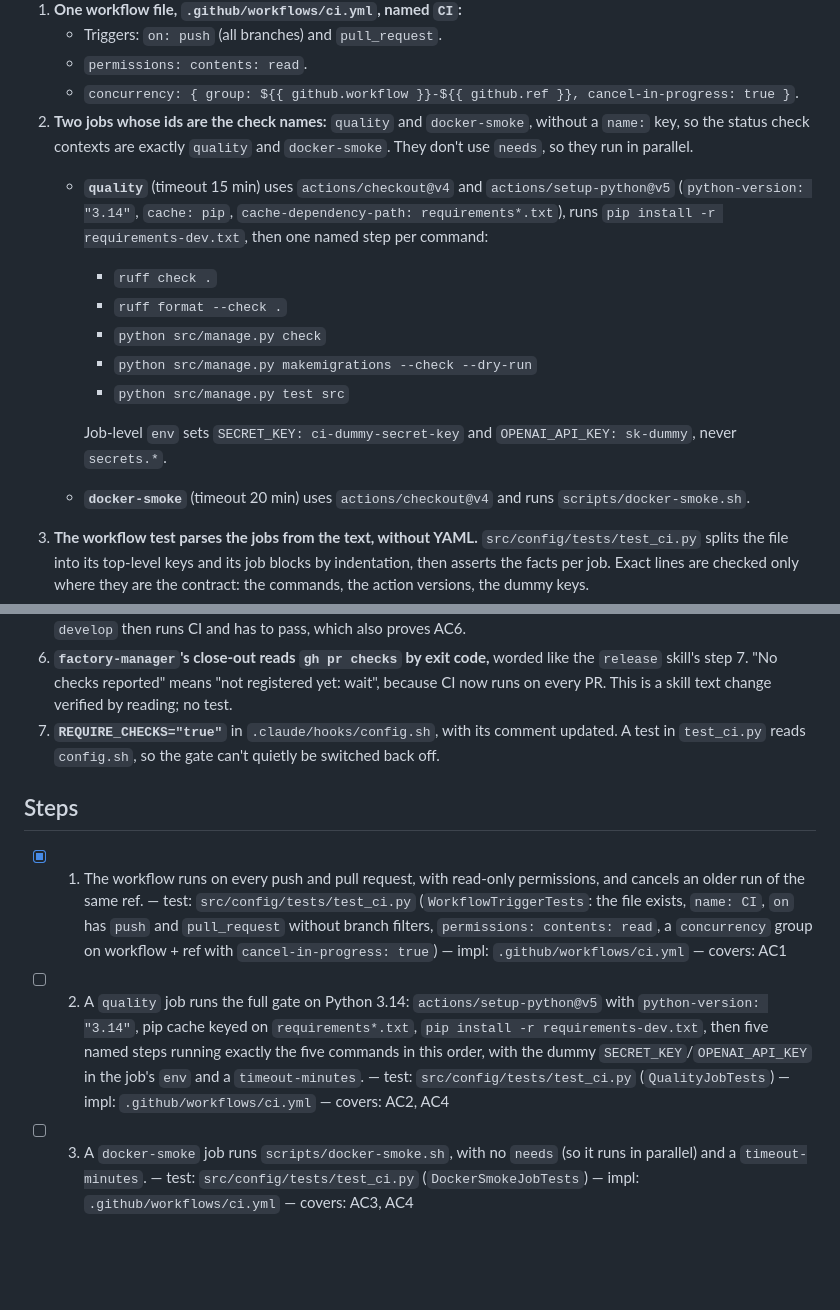
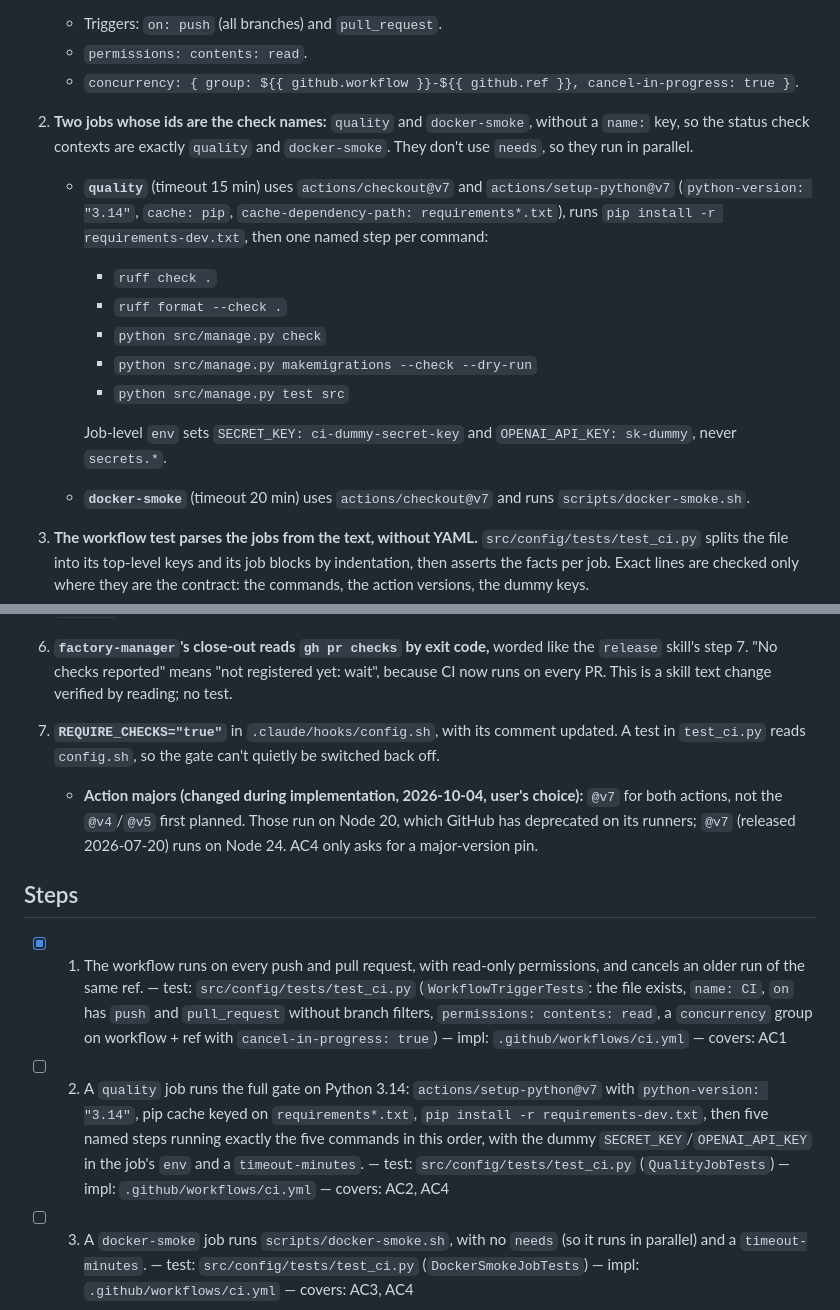
Before and after one commit to Jeko92/learning-companion-v2, a Markdown page: work/ci-tests/plan.md, 2 parts joined by grey strips. Drawn GitHub-style; blank space fills up the shorter version.

Commit message:
docs(ci-tests): pin the actions to v7 (Node 24) instead of v4/v5

```diff
--- a/work/ci-tests/plan.md
+++ b/work/ci-tests/plan.md
@@ -22,7 +22,7 @@
    - `permissions: contents: read`.
    - `concurrency: { group: ${{ github.workflow }}-${{ github.ref }}, cancel-in-progress: true }`.
 2. **Two jobs whose ids are the check names:** `quality` and `docker-smoke`, without a `name:` key, so the status check contexts are exactly `quality` and `docker-smoke`. They don't use `needs`, so they run in parallel.
-   - **`quality`** (timeout 15 min) uses `actions/checkout@v4` and `actions/setup-python@v5` (`python-version: "3.14"`, `cache: pip`, `cache-dependency-path: requirements*.txt`), runs `pip install -r requirements-dev.txt`, then one named step per command:
+   - **`quality`** (timeout 15 min) uses `actions/checkout@v7` and `actions/setup-python@v7` (`python-version: "3.14"`, `cache: pip`, `cache-dependency-path: requirements*.txt`), runs `pip install -r requirements-dev.txt`, then one named step per command:
      - `ruff check .`
      - `ruff format --check .`
      - `python src/manage.py check`
@@ -30,7 +30,7 @@
      - `python src/manage.py test src`
 
      Job-level `env` sets `SECRET_KEY: ci-dummy-secret-key` and `OPENAI_API_KEY: sk-dummy`, never `secrets.*`.
-   - **`docker-smoke`** (timeout 20 min) uses `actions/checkout@v4` and runs `scripts/docker-smoke.sh`.
+   - **`docker-smoke`** (timeout 20 min) uses `actions/checkout@v7` and runs `scripts/docker-smoke.sh`.
 3. **The workflow test parses the jobs from the text, without YAML.** `src/config/tests/test_ci.py` splits the file into its top-level keys and its job blocks by indentation, then asserts the facts per job. Exact lines are checked only where they are the contract: the commands, the action versions, the dummy keys.
 4. **Branch protection is a committed, reviewable script.** `scripts/branch-protection.sh show|apply` holds the desired state, so it can be re-applied and is documented.
    - `main`: one `PUT` that keeps today's settings (PR required with 0 approvals, `enforce_admins: true`, no force pushes or deletions) and adds `required_status_checks: {strict: false, checks: [quality, docker-smoke]}`, bound to the GitHub Actions app (`app_id` 15368), so another app can't report a check under the same name.
@@ -42,9 +42,11 @@
 6. **`factory-manager`'s close-out reads `gh pr checks` by exit code,** worded like the `release` skill's step 7. "No checks reported" means "not registered yet: wait", because CI now runs on every PR. This is a skill text change verified by reading; no test.
 7. **`REQUIRE_CHECKS="true"`** in `.claude/hooks/config.sh`, with its comment updated. A test in `test_ci.py` reads `config.sh`, so the gate can't quietly be switched back off.
 
+   - **Action majors (changed during implementation, 2026-10-04, user's choice):** `@v7` for both actions, not the `@v4`/`@v5` first planned. Those run on Node 20, which GitHub has deprecated on its runners; `@v7` (released 2026-07-20) runs on Node 24. AC4 only asks for a major-version pin.
+
 ## Steps
 - [x] 1. The workflow runs on every push and pull request, with read-only permissions, and cancels an older run of the same ref. — test: `src/config/tests/test_ci.py` (`WorkflowTriggerTests`: the file exists, `name: CI`, `on` has `push` and `pull_request` without branch filters, `permissions: contents: read`, a `concurrency` group on workflow + ref with `cancel-in-progress: true`) — impl: `.github/workflows/ci.yml` — covers: AC1
-- [ ] 2. A `quality` job runs the full gate on Python 3.14: `actions/setup-python@v5` with `python-version: "3.14"`, pip cache keyed on `requirements*.txt`, `pip install -r requirements-dev.txt`, then five named steps running exactly the five commands in this order, with the dummy `SECRET_KEY`/`OPENAI_API_KEY` in the job's `env` and a `timeout-minutes`. — test: `src/config/tests/test_ci.py` (`QualityJobTests`) — impl: `.github/workflows/ci.yml` — covers: AC2, AC4
+- [ ] 2. A `quality` job runs the full gate on Python 3.14: `actions/setup-python@v7` with `python-version: "3.14"`, pip cache keyed on `requirements*.txt`, `pip install -r requirements-dev.txt`, then five named steps running exactly the five commands in this order, with the dummy `SECRET_KEY`/`OPENAI_API_KEY` in the job's `env` and a `timeout-minutes`. — test: `src/config/tests/test_ci.py` (`QualityJobTests`) — impl: `.github/workflows/ci.yml` — covers: AC2, AC4
 - [ ] 3. A `docker-smoke` job runs `scripts/docker-smoke.sh`, with no `needs` (so it runs in parallel) and a `timeout-minutes`. — test: `src/config/tests/test_ci.py` (`DockerSmokeJobTests`) — impl: `.github/workflows/ci.yml` — covers: AC3, AC4
 - [ ] 4. Every `uses:` pins a major version (`@v<N>`), not a branch or `@main`. The file never references `secrets.`, and the job ids are exactly `quality` and `docker-smoke` (the check names). — test: `src/config/tests/test_ci.py` (`WorkflowHygieneTests`) — impl: `.github/workflows/ci.yml` if needed — covers: AC4, AC5
 - [ ] 5. Release PRs need passing CI checks: `REQUIRE_CHECKS="true"` in `.claude/hooks/config.sh`, with the comment updated (CI exists; a release PR with no, pending or failed checks is blocked). — test: `src/config/tests/test_ci.py` (`FactoryGateTests`: `config.sh` sets `REQUIRE_CHECKS="true"`) — impl: `.claude/hooks/config.sh` — covers: AC7
```
Also changed, not shown: work/ci-tests/ticket.md (+1 -1 lines).
